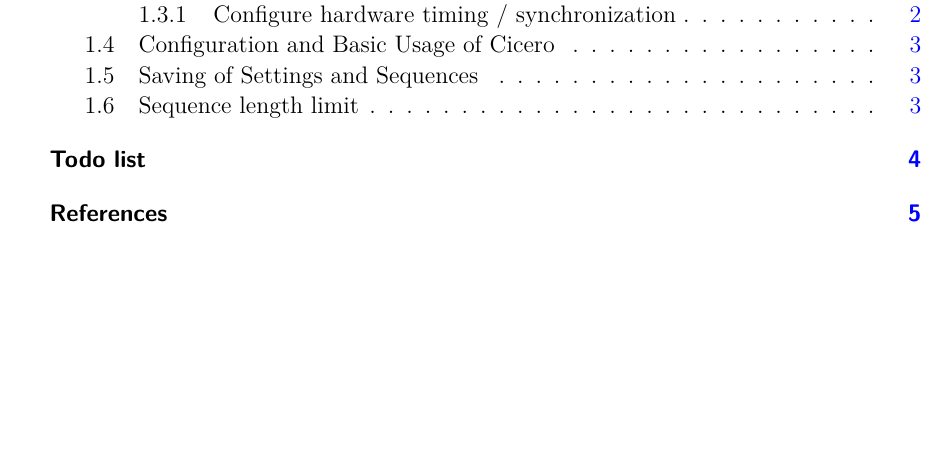
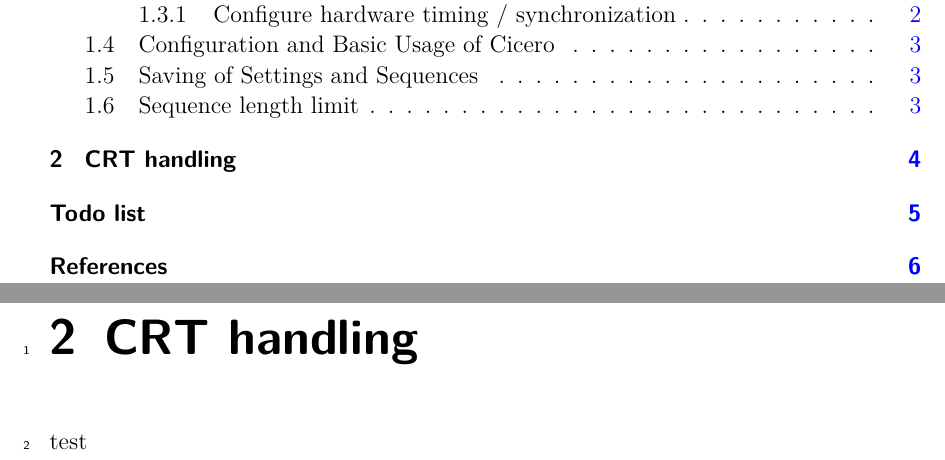
Before and after one commit to Preimtime/Project_CRT, a LaTeX thesis (Thesis.tex, which reads Chapters/CRT-handling/CRT-handling.tex): part of page 2 of 7 before the commit and two parts of pages 2 and 6 of 8 after it, the two joined at a grey line, cut so that both start at the same text, the shorter picture padded with empty space. The pictures show the PDF file Thesis.pdf that the author committed with the source.

```diff
--- a/Chapters/CRT handling/CRT handling.tex
+++ b/Chapters/CRT-handling/CRT-handling.tex
@@ -4,3 +4,5 @@
 
 \chapter{CRT handling}
 \label{chap:CRT handling}
+
+test
```
Also changed, not shown: Thesis.tex (+1 -0 lines), Thesis.pdf.
